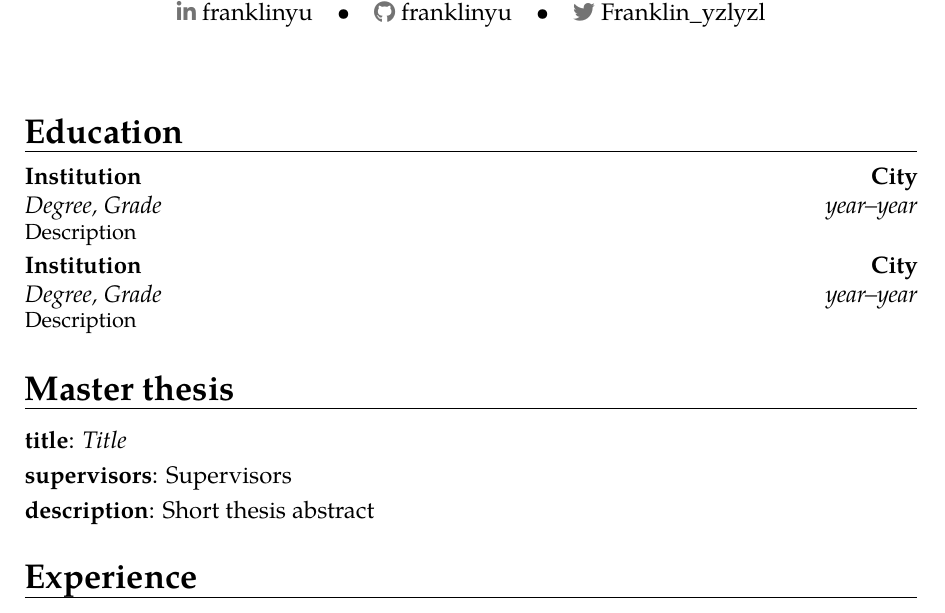
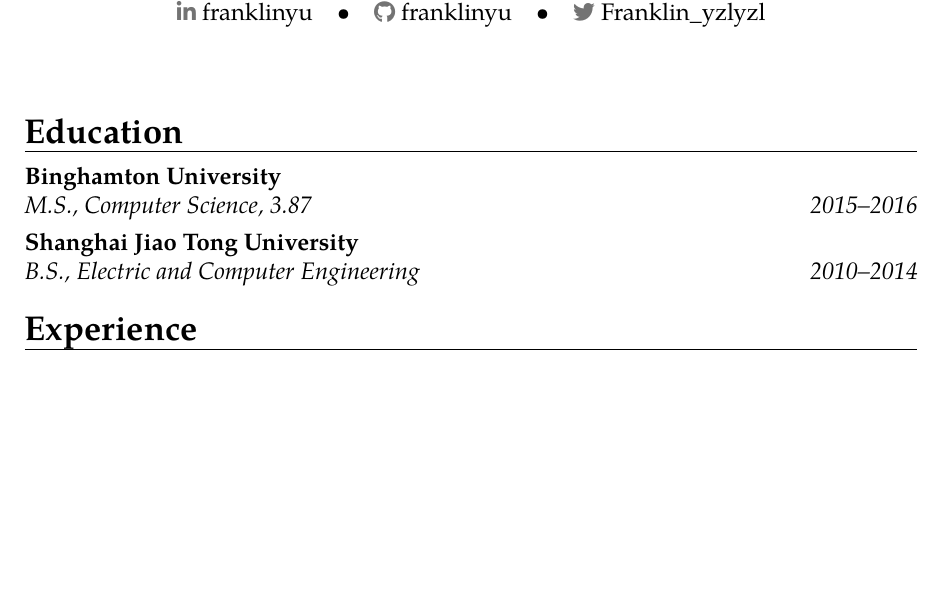
Before and after one commit to FranklinYu/franklinyu.github.io, a LaTeX CV (resume.tex): part of page 1 of 2, cut so that both start at the same text, the shorter picture padded with empty space. Compiled offline with pdfLaTeX.

Commit message:
update resume: education

```diff
--- a/resume.tex
+++ b/resume.tex
@@ -30,13 +30,8 @@
 \makecvtitle
 
 \section{Education}
-\cventry{year--year}{Degree}{Institution}{City}{\textit{Grade}}{Description}  % arguments 3 to 6 can be left empty
-\cventry{year--year}{Degree}{Institution}{City}{\textit{Grade}}{Description}
-
-\section{Master thesis}
-\cvitem{title}{\emph{Title}}
-\cvitem{supervisors}{Supervisors}
-\cvitem{description}{Short thesis abstract}
+\cventry{2015--2016}{M.S., Computer Science}{Binghamton University}{}{\textit{3.87}}{}  % arguments 3 to 6 can be left empty
+\cventry{2010--2014}{B.S., Electric and Computer Engineering}{Shanghai Jiao Tong University}{}{}{}
 
 \section{Experience}
 \subsection{Vocational}
```
